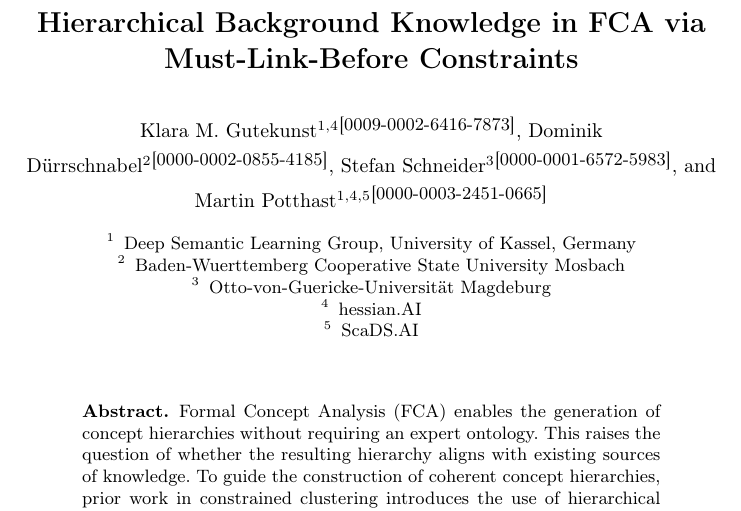
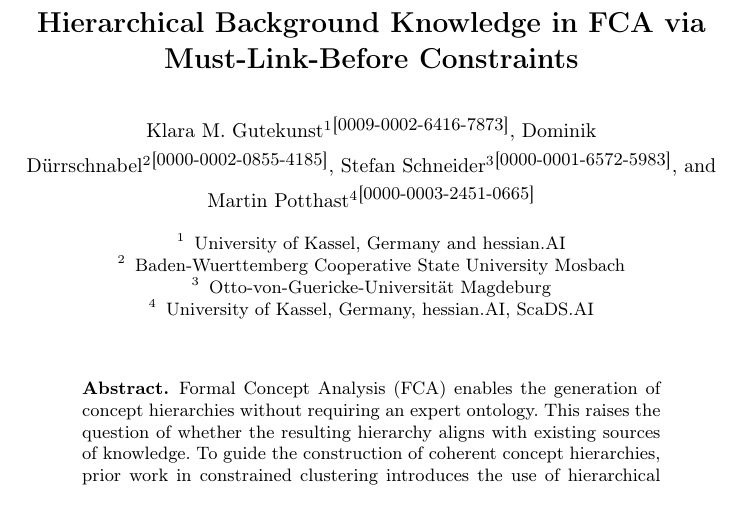
Before and after one commit to KlaraGtknst/fca-constrained-clustering, a LaTeX paper (main.tex): part of page 1 of 16, cut so that both start at the same text. Compiled offline with pdfLaTeX.

Commit message:
style: Adapt affiliation style to Webis style

```diff
--- a/main.tex
+++ b/main.tex
@@ -89,10 +89,10 @@
 % If the paper title is too long for the running head, you can set
 % an abbreviated paper title here
 %
-\author{\authorA{}\inst{1,4}{\small \orcidID{0009-0002-6416-7873}}
+\author{\authorA{}\inst{1}{\small \orcidID{0009-0002-6416-7873}}
         \and \authorB{}\inst{2}{\small \orcidID{0000-0002-0855-4185}}
         \and \authorC{}\inst{3}{\small \orcidID{0000-0001-6572-5983}}
-        \and \authorD{}\inst{1,4,5}{\small \orcidID{0000-0003-2451-0665}}
+        \and \authorD{}\inst{4}{\small \orcidID{0000-0003-2451-0665}}
 }
 
 %
@@ -100,14 +100,10 @@
         et al.
 }
 % copied from paper before, please update and add missing information
-\institute{Deep Semantic Learning Group, University of Kassel, Germany
-        % \and Knowledge \& Data Engineering Group, University of Kassel, Germany
-        % \and Interdisciplinary Research Center for Information System Design,
-        % \mbox{University of Kassel, Germany} \\%
+\institute{University of Kassel, Germany and hessian.AI
         \and Baden-Wuerttemberg Cooperative State University Mosbach\\
         \and Otto-von-Guericke-Universität Magdeburg \\%
-        \and hessian.AI
-        \and ScaDS.AI
+        \and University of Kassel, Germany, hessian.AI, ScaDS.AI
         % \email{\emailA{}\\ \emailB{}\\ \emailC{}\\ \emailD{}}
 }
 \maketitle              % typeset the header of the contribution
```
